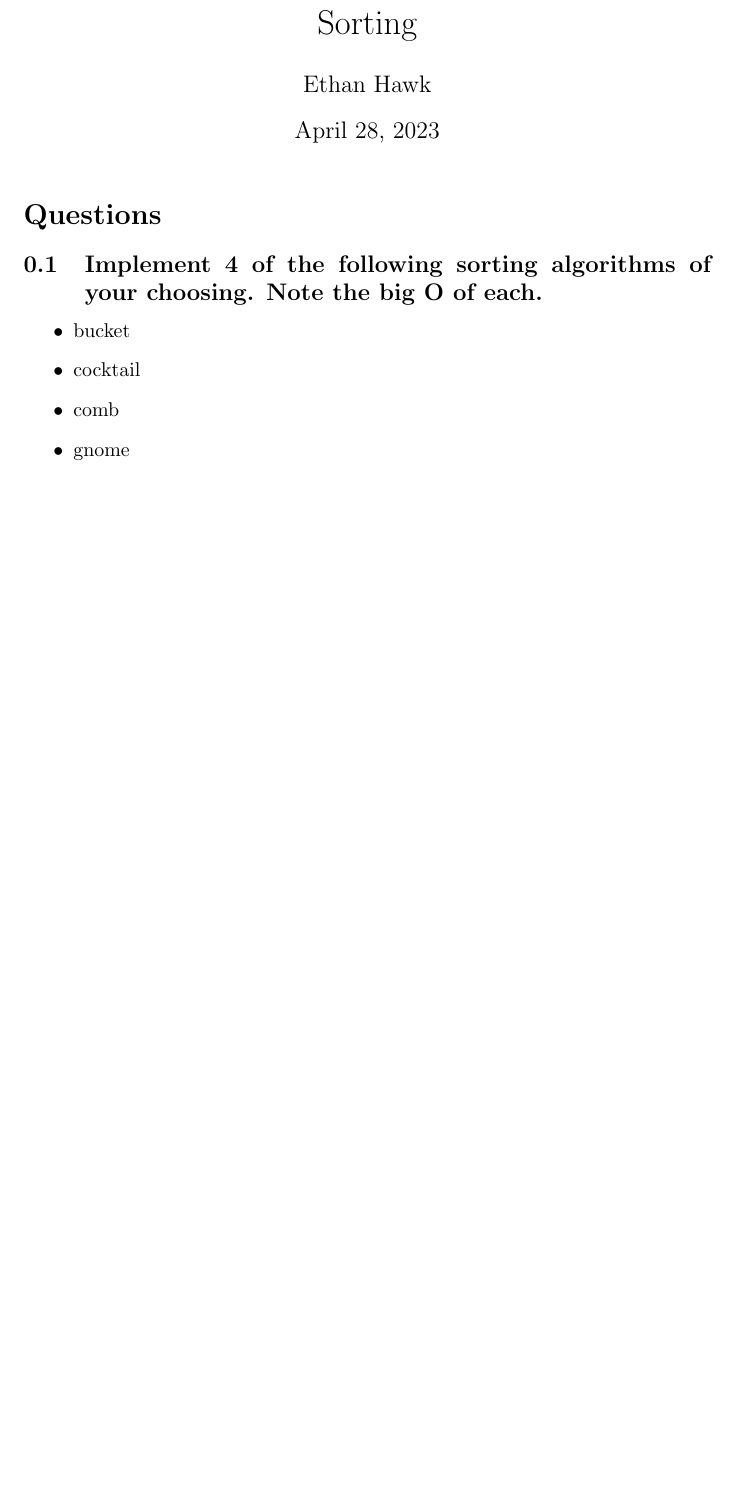
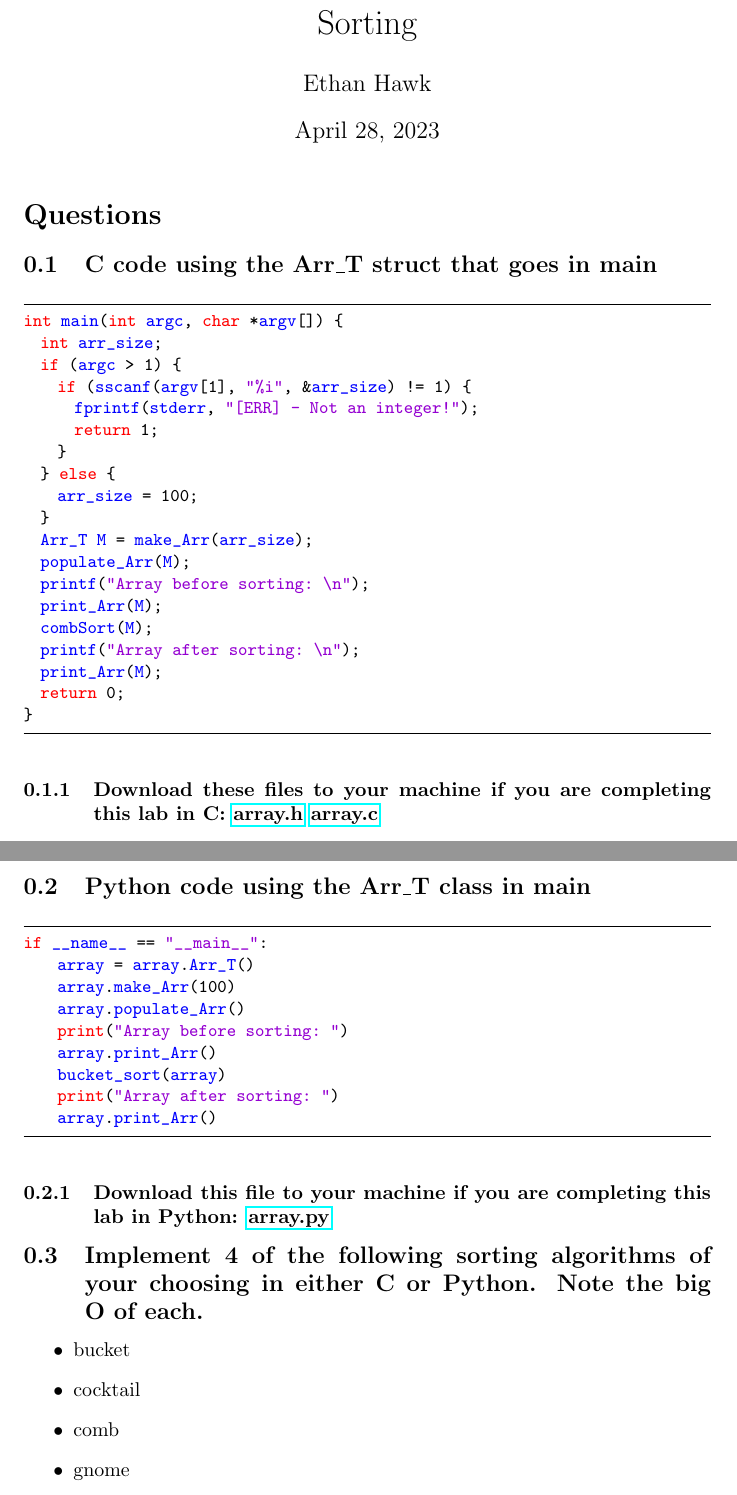
Before and after one commit to echawk/ds-n-a, a LaTeX problem sheet (assignments/sorting.tex): part of page 1 of 2 before the commit and two parts of pages 1 and 2 of 3 after it, the two joined at a grey line, cut so that both start at the same text, the shorter picture padded with empty space. Compiled offline with pdfLaTeX.

Commit message:
Added sample main code/links to the custom Arr_T files in the sorting assignment

```diff
--- a/assignments/sorting.tex
+++ b/assignments/sorting.tex
@@ -8,7 +35,67 @@
 
 \section*{Questions}
 
-\subsection{Implement 4 of the following sorting algorithms of your choosing. Note the big O of each.}
+\subsection{C code using the Arr\_T struct that goes in main}
+\begin{lstlisting}
+int main(int argc, char *argv[]) {
+  int arr_size;
+  if (argc > 1) {
+    if (sscanf(argv[1], "%i", &arr_size) != 1) {
+      fprintf(stderr, "[ERR] - Not an integer!");
+      return 1;
+    }
+  } else {
+    arr_size = 100;
+  }
+  Arr_T M = make_Arr(arr_size);
+  populate_Arr(M);
+  printf("Array before sorting: \n");
+  print_Arr(M);
+  combSort(M);
+  printf("Array after sorting: \n");
+  print_Arr(M);
+  return 0;
+}
+\end{lstlisting}
+
+\lstset{frame=tb,
+  language=python,
+  aboveskip=3mm,
+  belowskip=3mm,
+  showstringspaces=false,
+  columns=flexible,
+  basicstyle={\small\ttfamily},
+  numbers=none,
+  numberstyle=\tiny\color{gray},
+  keywordstyle=\color{red},
+  commentstyle=\color{dkgreen},
+  stringstyle=\color{mauve},
+  identifierstyle=\color{blue},
+  breaklines=true,
+  breakatwhitespace=true,
+  tabsize=3
+}
+\subsubsection{Download these files to your machine if you are completing this lab in C:
+\href{https://github.com/ehawkvu/ds-n-a/blob/master/sorting/c/array.h}{array.h} \href{https://github.com/ehawkvu/ds-n-a/blob/master/sorting/c/array.c}{array.c}}
+
+
+\pagebreak{}
+
+\subsection{Python code using the Arr\_T class in main}
+\begin{lstlisting}
+if __name__ == "__main__":
+    array = array.Arr_T()
+    array.make_Arr(100)
+    array.populate_Arr()
+    print("Array before sorting: ")
+    array.print_Arr()
+    bucket_sort(array)
+    print("Array after sorting: ")
+    array.print_Arr()
+\end{lstlisting}
+\subsubsection{Download this file to your machine if you are completing this lab in Python: \href{https://github.com/ehawkvu/ds-n-a/blob/master/sorting/python/array.py}{array.py}}
+
+\subsection{Implement 4 of the following sorting algorithms of your choosing in either C or Python. Note the big O of each.}
 
 \begin{itemize}
 \item bucket
```
Also changed, not shown: assignments/sorting.tex (27 more changed lines).
